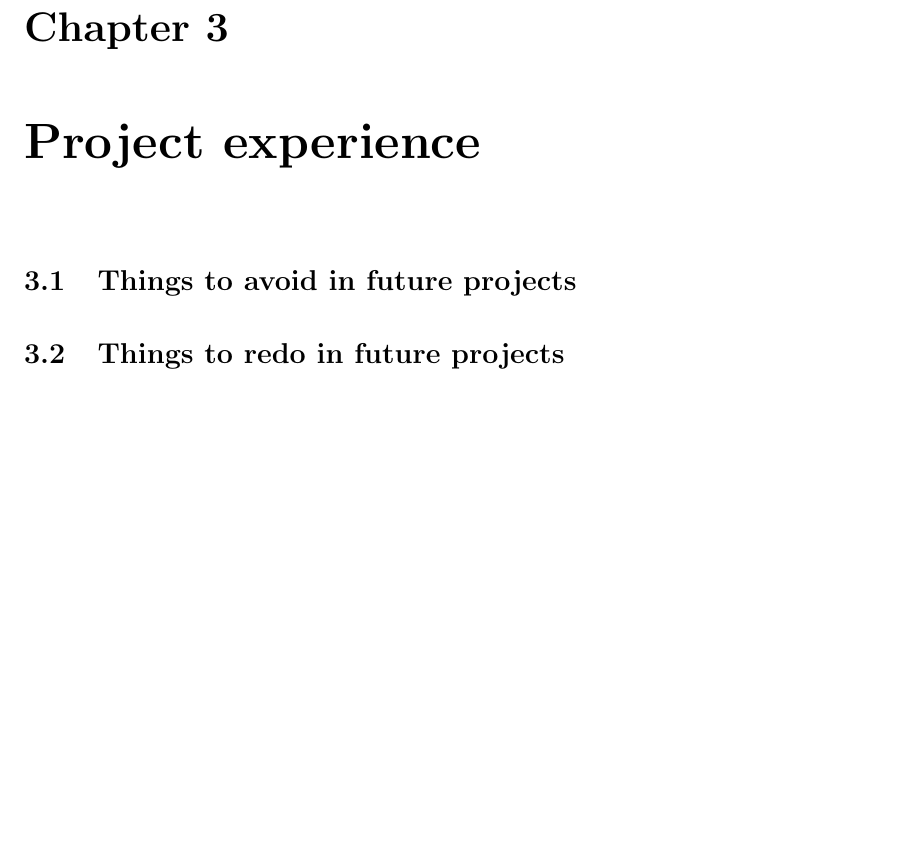
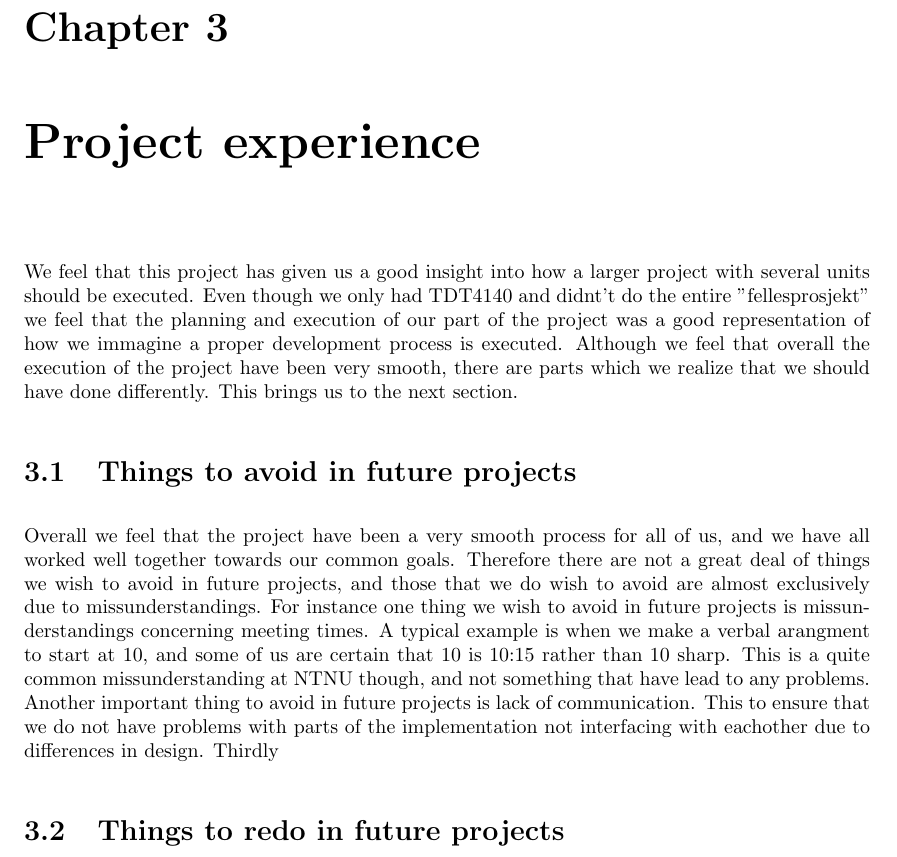
Before and after one commit to trosne/progU48, a LaTeX document (report/top.tex, which reads report/pt3.tex): part of page 8 of 8, cut so that both start at the same text, the shorter picture padded with empty space. Compiled offline with pdfLaTeX.

Commit message:
About halfway done with the bullshit writing in pt3 of pU5

```diff
--- a/report/pt3.tex
+++ b/report/pt3.tex
@@ -1,5 +1,10 @@
+We feel that this project has given us a good insight into how a larger project with several units should be executed. Even though we only had TDT4140 and didnt't do the entire "fellesprosjekt" we feel that the planning and execution of our part of the project was a good representation of how we immagine a proper development process is executed. Although we feel that overall the execution of the project have been very smooth, there are parts which we realize that we should have done differently. This brings us to the next section.
+
 \section{Things to avoid in future projects}
-
+Overall we feel that the project have been a very smooth process for all of us, and we have all worked well together towards our common goals. Therefore there are not a great deal of things we wish to avoid in future projects, and those that we do wish to avoid are almost exclusively due to missunderstandings.
+For instance one thing we wish to avoid in future projects is missunderstandings concerning meeting times. A typical example is when we make a verbal arangment to start at 10, and some of us are certain that 10 is 10:15 rather than 10 sharp. This is a quite common missunderstanding at NTNU though, and not something that have lead to any problems.
+Another important thing to avoid in future projects is lack of communication. This to ensure that we do not have problems with parts of the implementation not interfacing with eachother due to differences in design.
+Thirdly
 \section{Things to redo in future projects}
 
 \section{How to prepare better for future projects}
```
